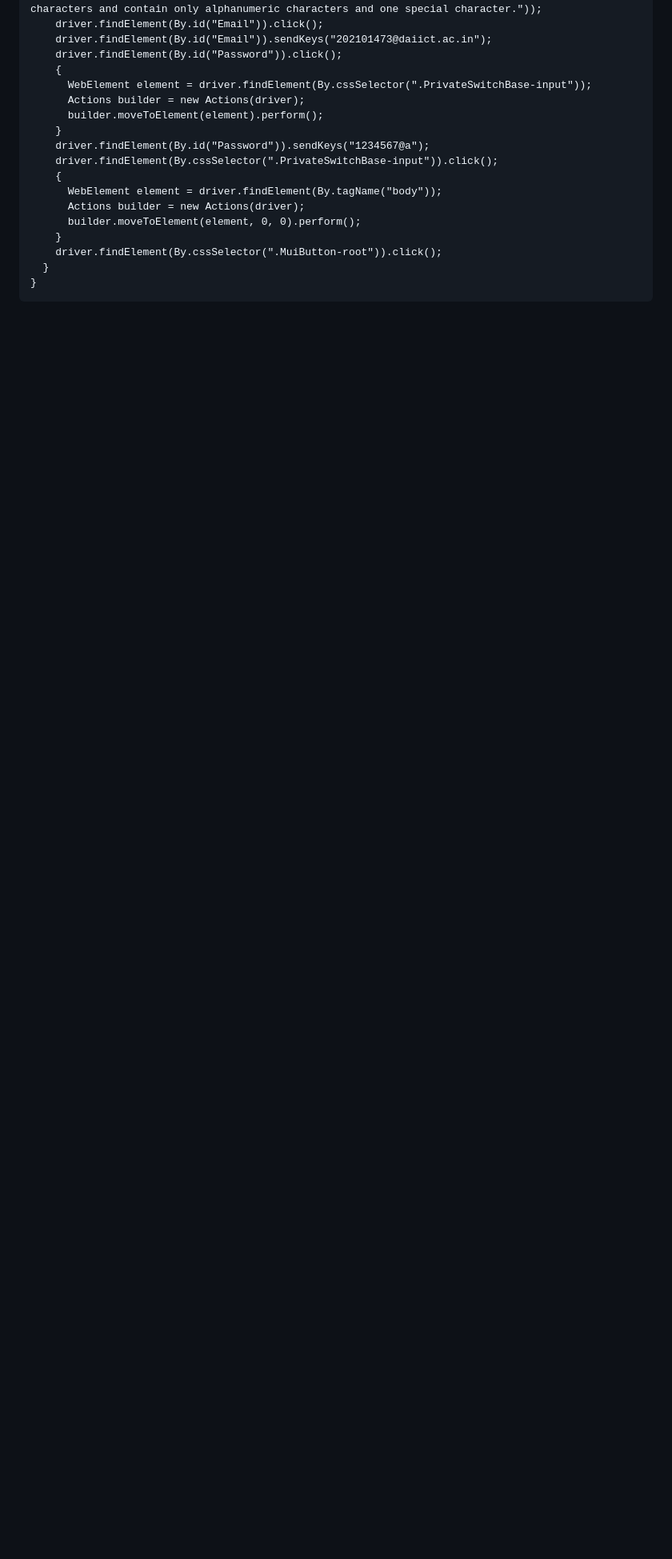
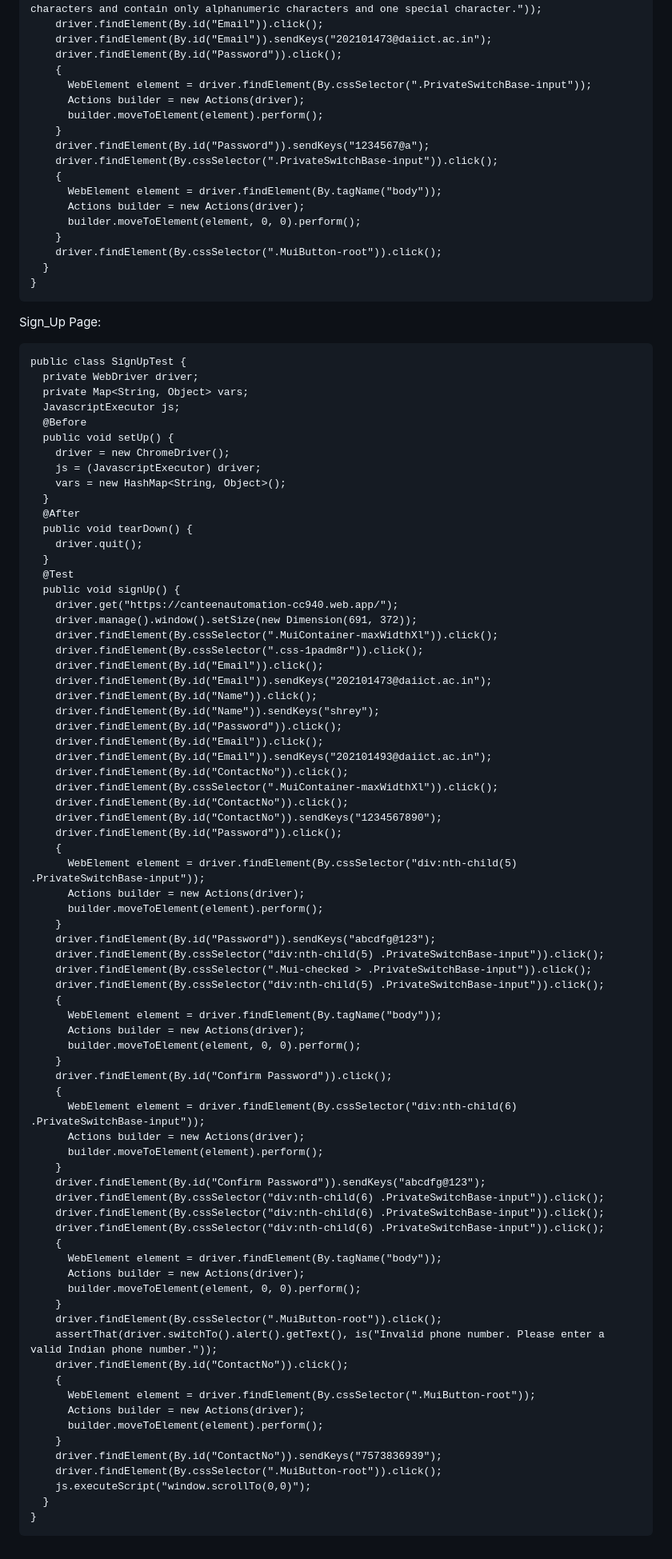
Before and after one commit to ykodwani01/Canteen_Automation_System, a Markdown page: Testing/GUI_Selenium.md, the part around the change. Shown: that part at 80% size. Rendered like a GitHub page; blank space fills up the shorter version.

Commit message:
GUI_testing_SignUp

````diff
--- a/Testing/GUI_Selenium.md
+++ b/Testing/GUI_Selenium.md
@@ -98,3 +98,80 @@ public class SignINTest {
   }
 }
 ```
+Sign_Up Page:
+```
+public class SignUpTest {
+  private WebDriver driver;
+  private Map<String, Object> vars;
+  JavascriptExecutor js;
+  @Before
+  public void setUp() {
+    driver = new ChromeDriver();
+    js = (JavascriptExecutor) driver;
+    vars = new HashMap<String, Object>();
+  }
+  @After
+  public void tearDown() {
+    driver.quit();
+  }
+  @Test
+  public void signUp() {
+    driver.get("https://canteenautomation-cc940.web.app/");
+    driver.manage().window().setSize(new Dimension(691, 372));
+    driver.findElement(By.cssSelector(".MuiContainer-maxWidthXl")).click();
+    driver.findElement(By.cssSelector(".css-1padm8r")).click();
+    driver.findElement(By.id("Email")).click();
+    driver.findElement(By.id("Email")).sendKeys("202101473@daiict.ac.in");
+    driver.findElement(By.id("Name")).click();
+    driver.findElement(By.id("Name")).sendKeys("shrey");
+    driver.findElement(By.id("Password")).click();
+    driver.findElement(By.id("Email")).click();
+    driver.findElement(By.id("Email")).sendKeys("202101493@daiict.ac.in");
+    driver.findElement(By.id("ContactNo")).click();
+    driver.findElement(By.cssSelector(".MuiContainer-maxWidthXl")).click();
+    driver.findElement(By.id("ContactNo")).click();
+    driver.findElement(By.id("ContactNo")).sendKeys("1234567890");
+    driver.findElement(By.id("Password")).click();
+    {
+      WebElement element = driver.findElement(By.cssSelector("div:nth-child(5) .PrivateSwitchBase-input"));
+      Actions builder = new Actions(driver);
+      builder.moveToElement(element).perform();
+    }
+    driver.findElement(By.id("Password")).sendKeys("abcdfg@123");
+    driver.findElement(By.cssSelector("div:nth-child(5) .PrivateSwitchBase-input")).click();
+    driver.findElement(By.cssSelector(".Mui-checked > .PrivateSwitchBase-input")).click();
+    driver.findElement(By.cssSelector("div:nth-child(5) .PrivateSwitchBase-input")).click();
+    {
+      WebElement element = driver.findElement(By.tagName("body"));
+      Actions builder = new Actions(driver);
+      builder.moveToElement(element, 0, 0).perform();
+    }
+    driver.findElement(By.id("Confirm Password")).click();
+    {
+      WebElement element = driver.findElement(By.cssSelector("div:nth-child(6) .PrivateSwitchBase-input"));
+      Actions builder = new Actions(driver);
+      builder.moveToElement(element).perform();
+    }
+    driver.findElement(By.id("Confirm Password")).sendKeys("abcdfg@123");
+    driver.findElement(By.cssSelector("div:nth-child(6) .PrivateSwitchBase-input")).click();
+    driver.findElement(By.cssSelector("div:nth-child(6) .PrivateSwitchBase-input")).click();
+    driver.findElement(By.cssSelector("div:nth-child(6) .PrivateSwitchBase-input")).click();
+    {
+      WebElement element = driver.findElement(By.tagName("body"));
+      Actions builder = new Actions(driver);
+      builder.moveToElement(element, 0, 0).perform();
+    }
+    driver.findElement(By.cssSelector(".MuiButton-root")).click();
+    assertThat(driver.switchTo().alert().getText(), is("Invalid phone number. Please enter a valid Indian phone number."));
+    driver.findElement(By.id("ContactNo")).click();
+    {
+      WebElement element = driver.findElement(By.cssSelector(".MuiButton-root"));
+      Actions builder = new Actions(driver);
+      builder.moveToElement(element).perform();
+    }
+    driver.findElement(By.id("ContactNo")).sendKeys("7573836939");
+    driver.findElement(By.cssSelector(".MuiButton-root")).click();
+    js.executeScript("window.scrollTo(0,0)");
+  }
+}
+```
````
